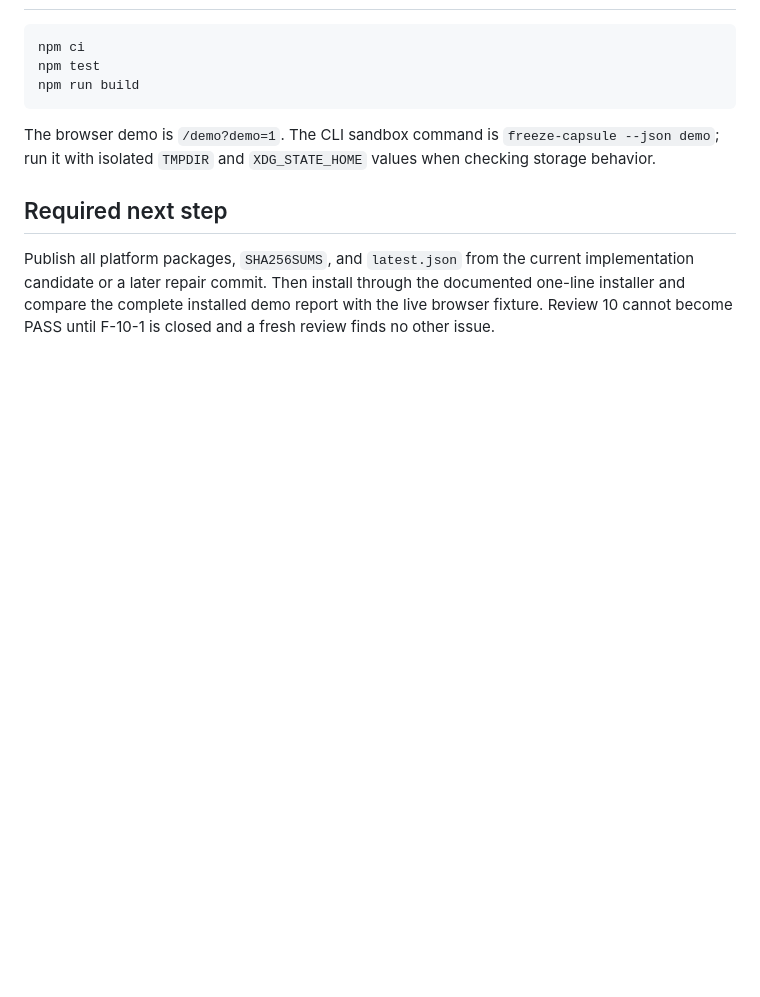
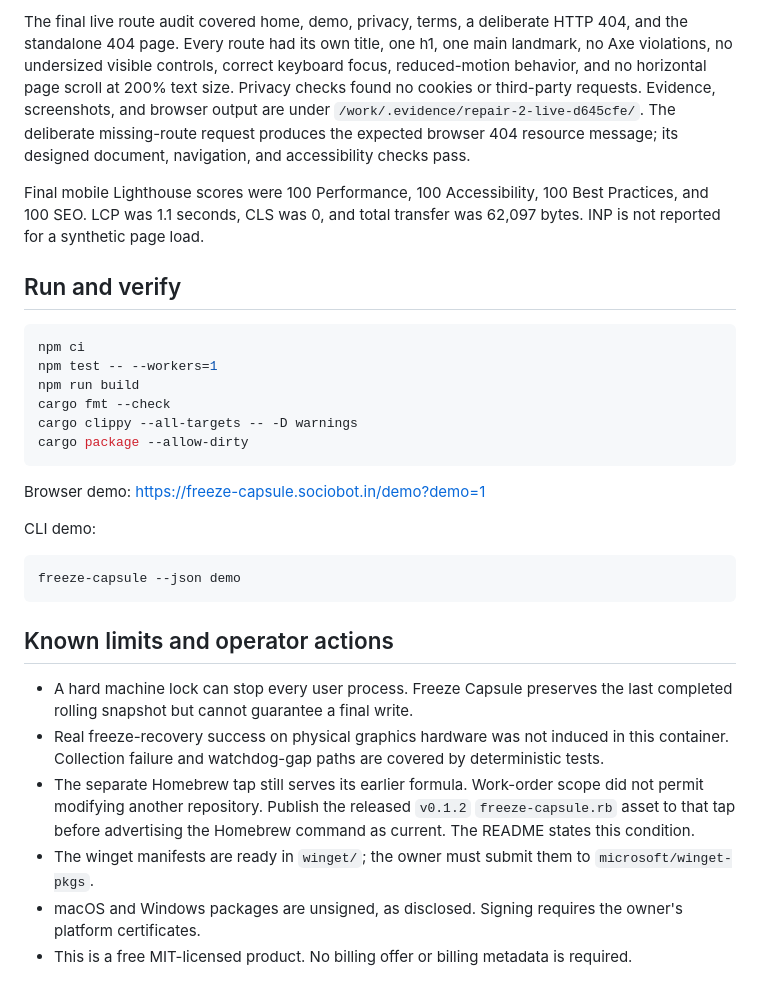
Before and after one commit to B-Divyesh/sf-freeze-capsule, a Markdown page: .factory/handoff.md, the part around one of its changes. Drawn GitHub-style; blank space fills up the shorter version.

Commit message:
docs: record repair two verification

````diff
--- a/.factory/handoff.md
+++ b/.factory/handoff.md
@@ -53,18 +89,50 @@ installed-artifact results, and one-row-per-finding history audit are in
+The final live route audit covered home, demo, privacy, terms, a deliberate
+HTTP 404, and the standalone 404 page. Every route had its own title, one h1,
+one main landmark, no Axe violations, no undersized visible controls, correct
+keyboard focus, reduced-motion behavior, and no horizontal page scroll at 200%
+text size. Privacy checks found no cookies or third-party requests. Evidence,
+screenshots, and browser output are under
+`/work/.evidence/repair-2-live-d645cfe/`. The deliberate missing-route request
+produces the expected browser 404 resource message; its designed document,
+navigation, and accessibility checks pass.
+
+Final mobile Lighthouse scores were 100 Performance, 100 Accessibility, 100
+Best Practices, and 100 SEO. LCP was 1.1 seconds, CLS was 0, and total transfer
+was 62,097 bytes. INP is not reported for a synthetic page load.
+
+## Run and verify
 
 ```sh
 npm ci
-npm test
+npm test -- --workers=1
 npm run build
+cargo fmt --check
+cargo clippy --all-targets -- -D warnings
+cargo package --allow-dirty
 ```
 
-The browser demo is `/demo?demo=1`. The CLI sandbox command is
-`freeze-capsule --json demo`; run it with isolated `TMPDIR` and
-`XDG_STATE_HOME` values when checking storage behavior.
+Browser demo: <https://freeze-capsule.sociobot.in/demo?demo=1>
 
-## Required next step
+CLI demo:
 
-Publish all platform packages, `SHA256SUMS`, and `latest.json` from the current
-implementation candidate or a later repair commit. Then install through the
-documented one-line installer and compare the complete installed demo report
-with the live browser fixture. Review 10 cannot become PASS until F-10-1 is
-closed and a fresh review finds no other issue.
+```sh
+freeze-capsule --json demo
+```
+
+## Known limits and operator actions
+
+- A hard machine lock can stop every user process. Freeze Capsule preserves the
+  last completed rolling snapshot but cannot guarantee a final write.
+- Real freeze-recovery success on physical graphics hardware was not induced in
+  this container. Collection failure and watchdog-gap paths are covered by
+  deterministic tests.
+- The separate Homebrew tap still serves its earlier formula. Work-order scope
+  did not permit modifying another repository. Publish the released `v0.1.2`
+  `freeze-capsule.rb` asset to that tap before advertising the Homebrew command
+  as current. The README states this condition.
+- The winget manifests are ready in `winget/`; the owner must submit them to
+  `microsoft/winget-pkgs`.
+- macOS and Windows packages are unsigned, as disclosed. Signing requires the
+  owner's platform certificates.
+- This is a free MIT-licensed product. No billing offer or billing metadata is
+  required.
````
Also changed, not shown: other parts of .factory/handoff.md (+79 -43 lines).
